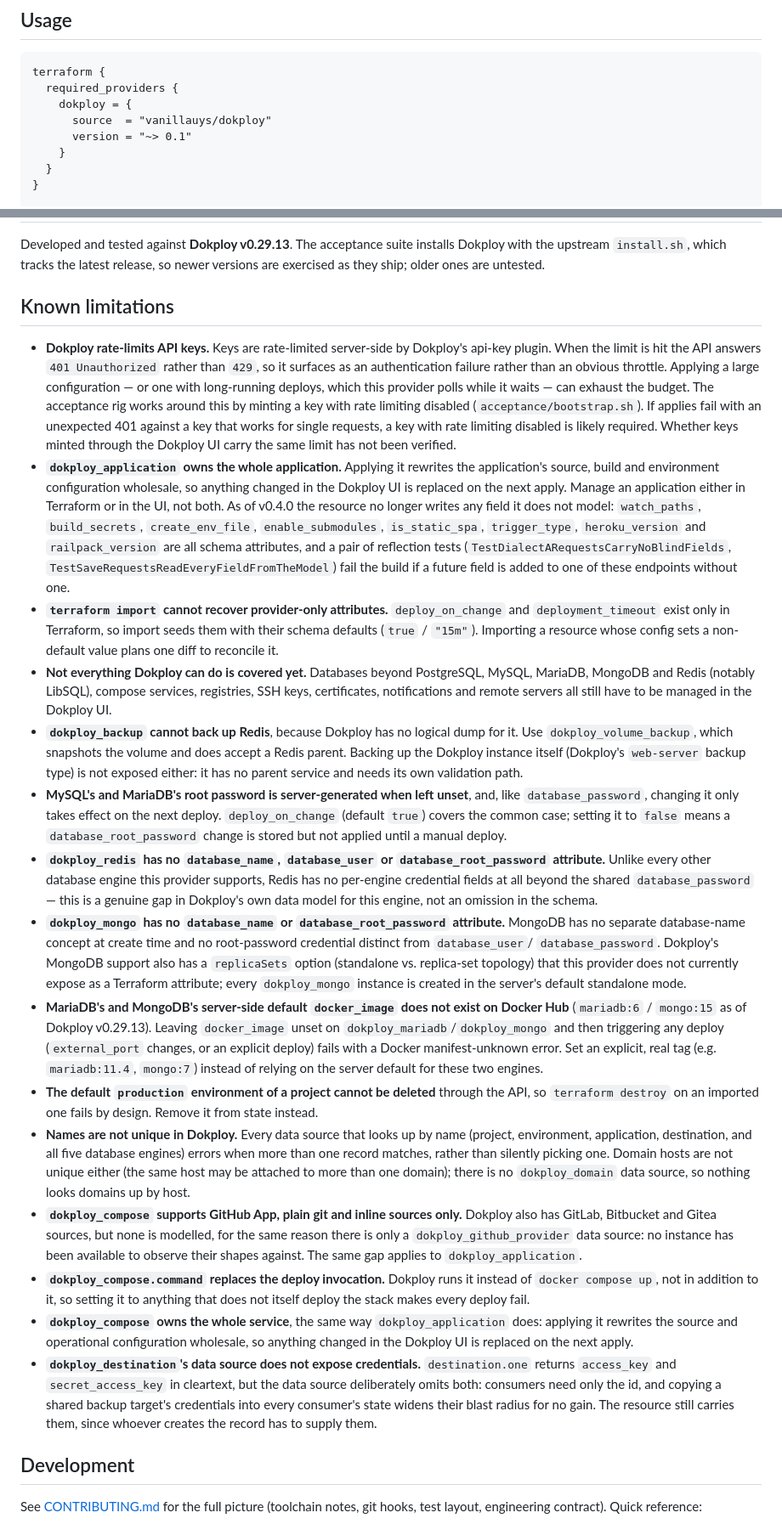
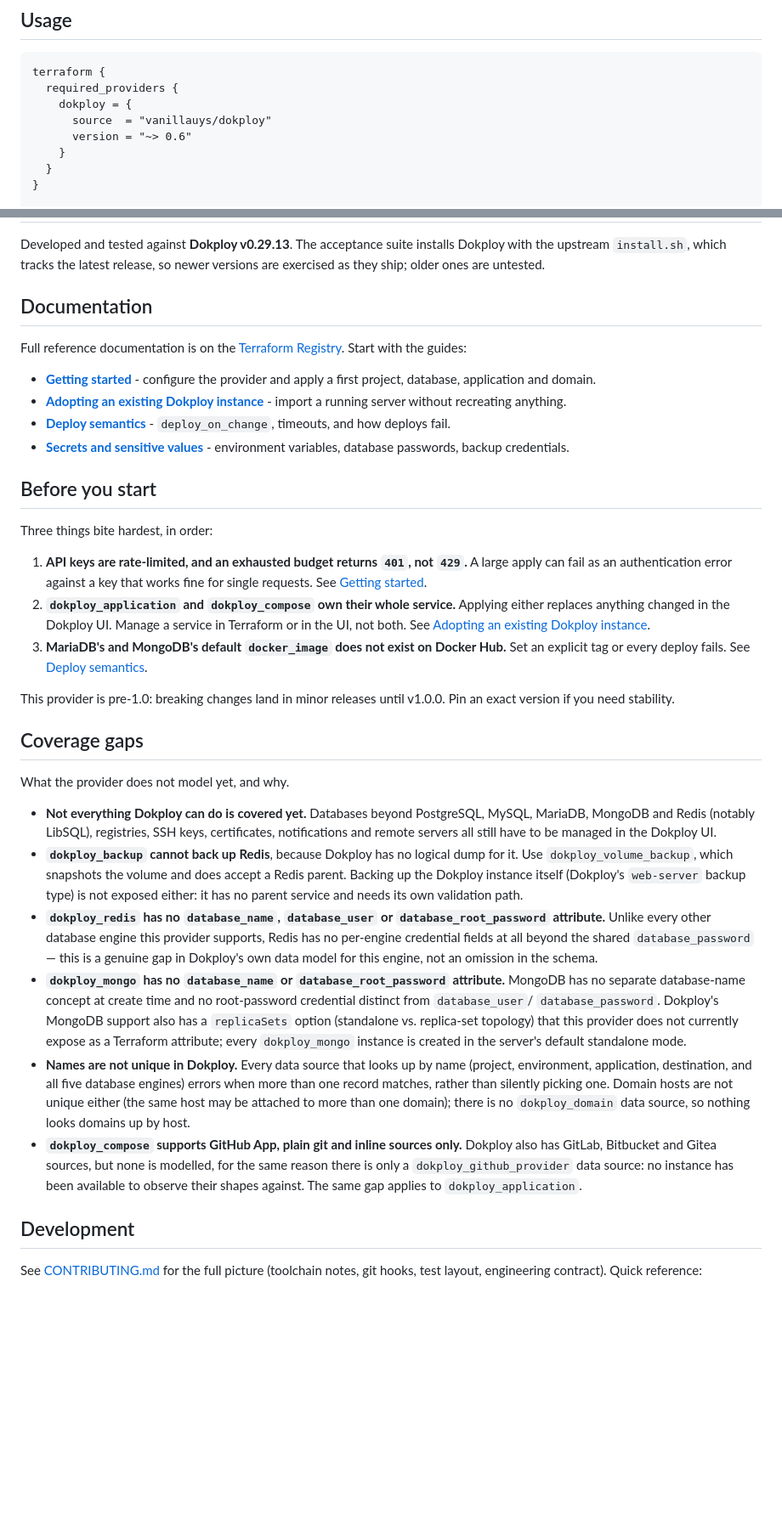
Before and after one commit to vanillauys/terraform-provider-dokploy, a Markdown page: README.md, 2 parts joined by grey strips. Shown at 85% size. GitHub-like rendering; blank space fills up the shorter version.

Commit message:
docs: triage the README's known-limitations list into the guides

```diff
--- a/README.md
+++ b/README.md
@@ -10,7 +10,7 @@ terraform {
   required_providers {
     dokploy = {
       source  = "vanillauys/dokploy"
-      version = "~> 0.1"
+      version = "~> 0.6"
     }
   }
 }
@@ -29,47 +29,49 @@ Developed and tested against **Dokploy v0.29.13**. The acceptance suite installs
 Dokploy with the upstream `install.sh`, which tracks the latest release, so
 newer versions are exercised as they ship; older ones are untested.
 
-## Known limitations
+## Documentation
 
-- **Dokploy rate-limits API keys.** Keys are rate-limited server-side by
-  Dokploy's api-key plugin. When the limit is hit the API answers `401
-  Unauthorized` rather than `429`, so it surfaces as an authentication failure
-  rather than an obvious throttle. Applying a large configuration — or one with
-  long-running deploys, which this provider polls while it waits — can exhaust
-  the budget. The acceptance rig works around this by minting a key with rate
-  limiting disabled (`acceptance/bootstrap.sh`). If applies fail with an
-  unexpected 401 against a key that works for single requests, a key with rate
-  limiting disabled is likely required. Whether keys minted through the Dokploy
-  UI carry the same limit has not been verified.
-- **`dokploy_application` owns the whole application.** Applying it rewrites
-  the application's source, build and environment configuration wholesale, so
-  anything changed in the Dokploy UI is replaced on the next apply. Manage an
-  application either in Terraform or in the UI, not both. As of v0.4.0 the
-  resource no longer writes any field it does not model: `watch_paths`,
-  `build_secrets`, `create_env_file`, `enable_submodules`, `is_static_spa`,
-  `trigger_type`, `heroku_version` and `railpack_version` are all schema
-  attributes, and a pair of reflection tests
-  (`TestDialectARequestsCarryNoBlindFields`,
-  `TestSaveRequestsReadEveryFieldFromTheModel`) fail the build if a future
-  field is added to one of these endpoints without one.
-- **`terraform import` cannot recover provider-only attributes.** `deploy_on_change`
-  and `deployment_timeout` exist only in Terraform, so import seeds them with
-  their schema defaults (`true` / `"15m"`). Importing a resource whose config
-  sets a non-default value plans one diff to reconcile it.
+Full reference documentation is on the
+[Terraform Registry](https://registry.terraform.io/providers/vanillauys/dokploy/latest/docs).
+Start with the guides:
+
+- **[Getting started](https://registry.terraform.io/providers/vanillauys/dokploy/latest/docs/guides/getting-started)** - configure the provider and apply a first project, database, application and domain.
+- **[Adopting an existing Dokploy instance](https://registry.terraform.io/providers/vanillauys/dokploy/latest/docs/guides/adopting-an-existing-instance)** - import a running server without recreating anything.
+- **[Deploy semantics](https://registry.terraform.io/providers/vanillauys/dokploy/latest/docs/guides/deploy-semantics)** - `deploy_on_change`, timeouts, and how deploys fail.
+- **[Secrets and sensitive values](https://registry.terraform.io/providers/vanillauys/dokploy/latest/docs/guides/secrets)** - environment variables, database passwords, backup credentials.
+
+## Before you start
+
+Three things bite hardest, in order:
+
+1. **API keys are rate-limited, and an exhausted budget returns `401`, not
+   `429`.** A large apply can fail as an authentication error against a key
+   that works fine for single requests. See
+   [Getting started](https://registry.terraform.io/providers/vanillauys/dokploy/latest/docs/guides/getting-started#before-your-first-apply-api-key-rate-limits).
+2. **`dokploy_application` and `dokploy_compose` own their whole service.**
+   Applying either replaces anything changed in the Dokploy UI. Manage a
+   service in Terraform or in the UI, not both. See
+   [Adopting an existing Dokploy instance](https://registry.terraform.io/providers/vanillauys/dokploy/latest/docs/guides/adopting-an-existing-instance#decide-what-terraform-owns).
+3. **MariaDB's and MongoDB's default `docker_image` does not exist on Docker
+   Hub.** Set an explicit tag or every deploy fails. See
+   [Deploy semantics](https://registry.terraform.io/providers/vanillauys/dokploy/latest/docs/guides/deploy-semantics#two-engines-whose-default-image-does-not-exist).
+
+This provider is pre-1.0: breaking changes land in minor releases until
+v1.0.0. Pin an exact version if you need stability.
+
+## Coverage gaps
+
+What the provider does not model yet, and why.
+
 - **Not everything Dokploy can do is covered yet.** Databases beyond
-  PostgreSQL, MySQL, MariaDB, MongoDB and Redis (notably LibSQL), compose
-  services, registries, SSH keys, certificates, notifications and remote
-  servers all still have to be managed in the Dokploy UI.
+  PostgreSQL, MySQL, MariaDB, MongoDB and Redis (notably LibSQL), registries,
+  SSH keys, certificates, notifications and remote servers all still have to
+  be managed in the Dokploy UI.
 - **`dokploy_backup` cannot back up Redis**, because Dokploy has no logical
   dump for it. Use `dokploy_volume_backup`, which snapshots the volume and
   does accept a Redis parent. Backing up the Dokploy instance itself
   (Dokploy's `web-server` backup type) is not exposed either: it has no
   parent service and needs its own validation path.
-- **MySQL's and MariaDB's root password is server-generated when left
-  unset**, and, like `database_password`, changing it only takes effect on
-  the next deploy. `deploy_on_change` (default `true`) covers the common
-  case; setting it to `false` means a `database_root_password` change is
-  stored but not applied until a manual deploy.
 - **`dokploy_redis` has no `database_name`, `database_user` or
   `database_root_password` attribute.** Unlike every other database engine
   this provider supports, Redis has no per-engine credential fields at all
@@ -82,16 +84,6 @@ newer versions are exercised as they ship; older ones are untested.
   option (standalone vs. replica-set topology) that this provider does not
   currently expose as a Terraform attribute; every `dokploy_mongo` instance
   is created in the server's default standalone mode.
-- **MariaDB's and MongoDB's server-side default `docker_image` does not
-  exist on Docker Hub** (`mariadb:6` / `mongo:15` as of Dokploy v0.29.13).
-  Leaving `docker_image` unset on `dokploy_mariadb`/`dokploy_mongo` and then
-  triggering any deploy (`external_port` changes, or an explicit deploy)
-  fails with a Docker manifest-unknown error. Set an explicit, real tag
-  (e.g. `mariadb:11.4`, `mongo:7`) instead of relying on the server default
-  for these two engines.
-- **The default `production` environment of a project cannot be deleted**
-  through the API, so `terraform destroy` on an imported one fails by design.
-  Remove it from state instead.
 - **Names are not unique in Dokploy.** Every data source that looks up by
   name (project, environment, application, destination, and all five database
   engines) errors when more than one record matches, rather than silently
@@ -103,19 +95,6 @@ newer versions are exercised as they ship; older ones are untested.
   for the same reason there is only a `dokploy_github_provider` data source: no
   instance has been available to observe their shapes against. The same gap
   applies to `dokploy_application`.
-- **`dokploy_compose.command` replaces the deploy invocation.** Dokploy runs it
-  instead of `docker compose up`, not in addition to it, so setting it to
-  anything that does not itself deploy the stack makes every deploy fail.
-- **`dokploy_compose` owns the whole service**, the same way
-  `dokploy_application` does: applying it rewrites the source and operational
-  configuration wholesale, so anything changed in the Dokploy UI is replaced on
-  the next apply.
-- **`dokploy_destination`'s data source does not expose credentials.**
-  `destination.one` returns `access_key` and `secret_access_key` in
-  cleartext, but the data source deliberately omits both: consumers need only
-  the id, and copying a shared backup target's credentials into every
-  consumer's state widens their blast radius for no gain. The resource still
-  carries them, since whoever creates the record has to supply them.
 
 ## Development
 
```
